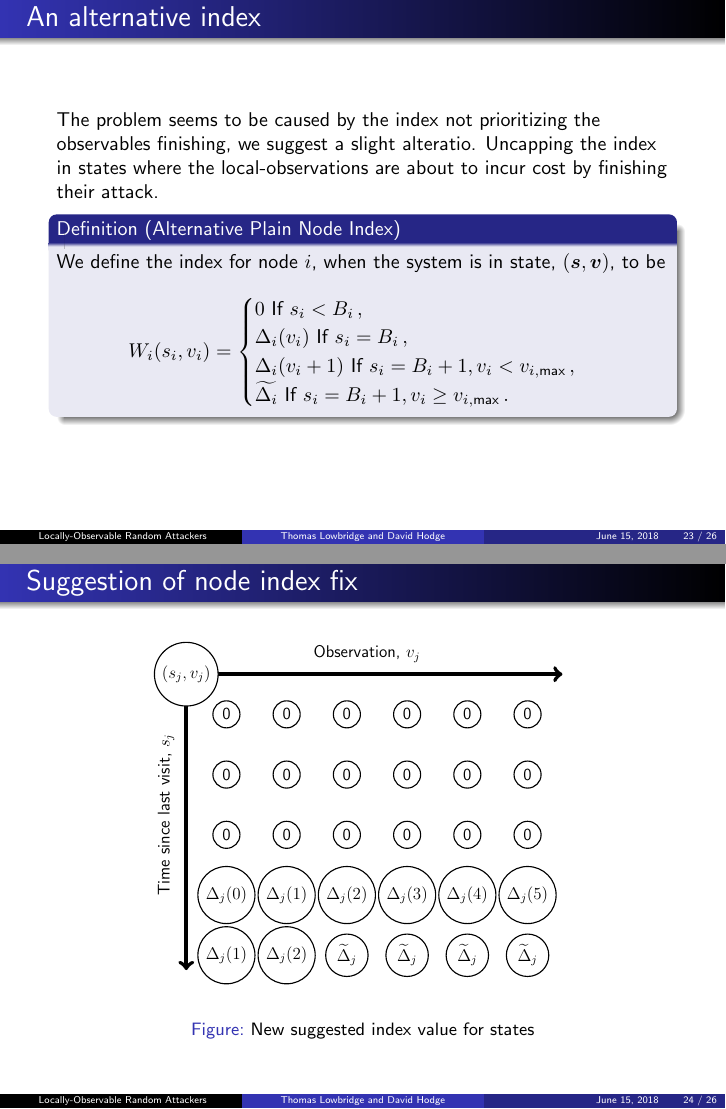
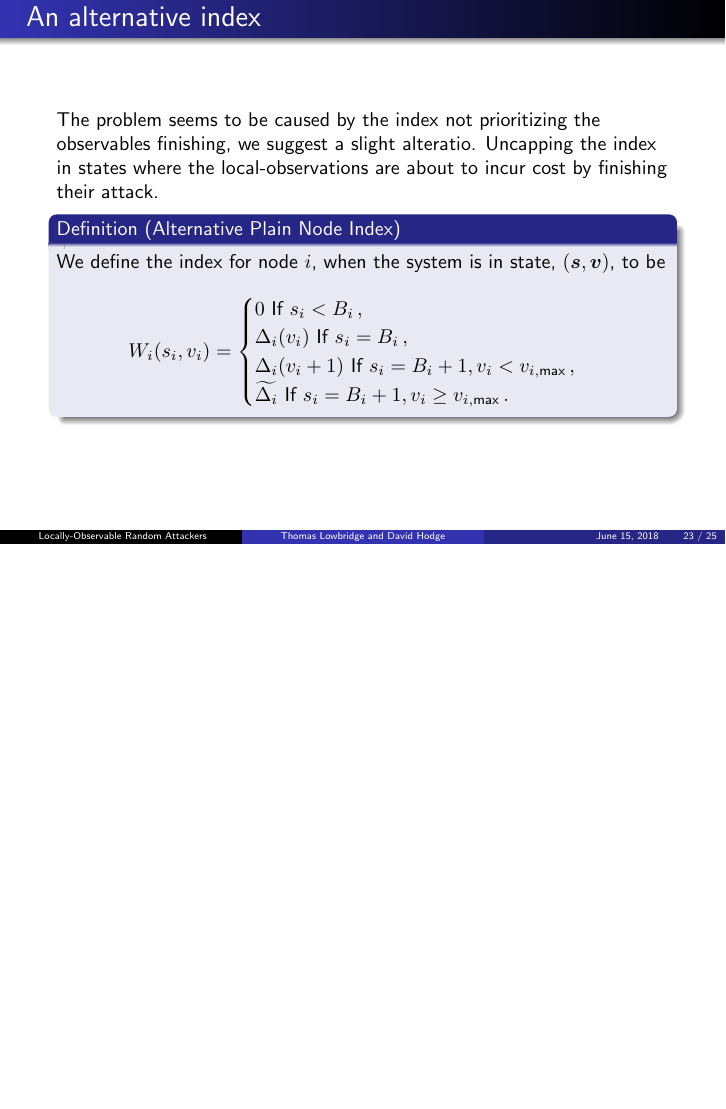
Before and after one commit to Tomlowbridge07/Stochmod-18-Talk, LaTeX slides (Stochmod 18 Talk (Thomas Oliver Lowbridge).tex): pages 36 and 37 of 45 before the commit and page 36 of 44 after it, the two joined at a grey line, the shorter picture padded with empty space. Compiled offline with pdfLaTeX.

```diff
--- a/Stochmod 18 Talk (Thomas Oliver Lowbridge).tex
+++ b/Stochmod 18 Talk (Thomas Oliver Lowbridge).tex
@@ -811,57 +811,57 @@
 
 
 
-\begin{frame}{Suggestion of node index fix}
-\begin{figure}[H]
-\begin{center}
-\resizebox{0.7\linewidth}{!}{
-\begin{tikzpicture}[-,auto,node distance=1cm,
-                    thick,main node/.style={circle,fill=white,draw,font=\sffamily\large,minimum size=0.5cm}]
- \foreach \x in {0,...,5}
-    \foreach \y in {0,...,4}
-       {\pgfmathtruncatemacro{\label}{\x - 5 *  \y +21}
-        \pgfmathtruncatemacro{\v}{\x}
-        \pgfmathtruncatemacro{\s}{5-\y}
-       \node [main node]  (\x\y) at (1.5*\x,1.5*\y) {0};}
-
-
-  \foreach \x in {0,...,5}
-  {        \pgfmathtruncatemacro{\v}{\x}
-  \node[main node] (\x1) at (\x1) {$\Delta_{j}(\v)$};}
-
-  \foreach \x in {0,...,1}
-  { \pgfmathtruncatemacro{\v}{\x+1}
-  \node[main node] (\x0) at (\x0) {$\Delta_{j}(\v)$};}
-
-  \foreach \x in {2,...,5}
-  {
-  \node[main node] (\x0) at (\x0) {$\widetilde{\Delta}_{j}$};}
-
-
-
-
-
-\node (XaxisLeft) [shift={(-0.5,1)}] at (04) {};
-\node (XaxisRight) [shift={(1,1)}] at (54) {};
-
-\node (YaxisBottom) [shift={(-1,-0.5)}] at (00) {};
-\node (YaxisTop) [shift={(-1,1)}] at (04) {};
-
-\draw[->,line width=1mm] (XaxisLeft)--(XaxisRight);
-\draw[->,line width=1mm] (YaxisTop)--(YaxisBottom);
-
-\node[font=\sffamily\large] (OLabel) [shift={(0.5,1.5)}] at (24) {Observation, $v_{j}$};
-\node[font=\sffamily\large] (SLabel) [shift={(-1.5,0.5)}] at (02) {\rotatebox{90}{Time since last visit, $s_{j}$}};
-
-\node[main node] (Example) [shift={(-1,1)}] at (04) {$(s_{j},v_{j})$};
-
-
-\end{tikzpicture}
-}
-\end{center}
-\caption{New suggested index value for states}
-\end{figure}
-\end{frame}
+%\begin{frame}{Suggestion of node index fix}
+%\begin{figure}[H]
+%\begin{center}
+%\resizebox{0.7\linewidth}{!}{
+%\begin{tikzpicture}[-,auto,node distance=1cm,
+%                    thick,main node/.style={circle,fill=white,draw,font=\sffamily\large,minimum size=0.5cm}]
+% \foreach \x in {0,...,5}
+%    \foreach \y in {0,...,4}
+%       {\pgfmathtruncatemacro{\label}{\x - 5 *  \y +21}
+%        \pgfmathtruncatemacro{\v}{\x}
+%        \pgfmathtruncatemacro{\s}{5-\y}
+%       \node [main node]  (\x\y) at (1.5*\x,1.5*\y) {0};}
+%
+%
+%  \foreach \x in {0,...,5}
+%  {        \pgfmathtruncatemacro{\v}{\x}
+%  \node[main node] (\x1) at (\x1) {$\Delta_{j}(\v)$};}
+%
+%  \foreach \x in {0,...,1}
+%  { \pgfmathtruncatemacro{\v}{\x+1}
+%  \node[main node] (\x0) at (\x0) {$\Delta_{j}(\v)$};}
+%
+%  \foreach \x in {2,...,5}
+%  {
+%  \node[main node] (\x0) at (\x0) {$\widetilde{\Delta}_{j}$};}
+%
+%
+%
+%
+%
+%\node (XaxisLeft) [shift={(-0.5,1)}] at (04) {};
+%\node (XaxisRight) [shift={(1,1)}] at (54) {};
+%
+%\node (YaxisBottom) [shift={(-1,-0.5)}] at (00) {};
+%\node (YaxisTop) [shift={(-1,1)}] at (04) {};
+%
+%\draw[->,line width=1mm] (XaxisLeft)--(XaxisRight);
+%\draw[->,line width=1mm] (YaxisTop)--(YaxisBottom);
+%
+%\node[font=\sffamily\large] (OLabel) [shift={(0.5,1.5)}] at (24) {Observation, $v_{j}$};
+%\node[font=\sffamily\large] (SLabel) [shift={(-1.5,0.5)}] at (02) {\rotatebox{90}{Time since last visit, $s_{j}$}};
+%
+%\node[main node] (Example) [shift={(-1,1)}] at (04) {$(s_{j},v_{j})$};
+%
+%
+%\end{tikzpicture}
+%}
+%\end{center}
+%\caption{New suggested index value for states}
+%\end{figure}
+%\end{frame}
 
 \begin{frame}{Comparing indices}
 
```
Also changed, not shown: Stochmod 18 Talk (Thomas Oliver Lowbridge).pdf, 5 other files.
